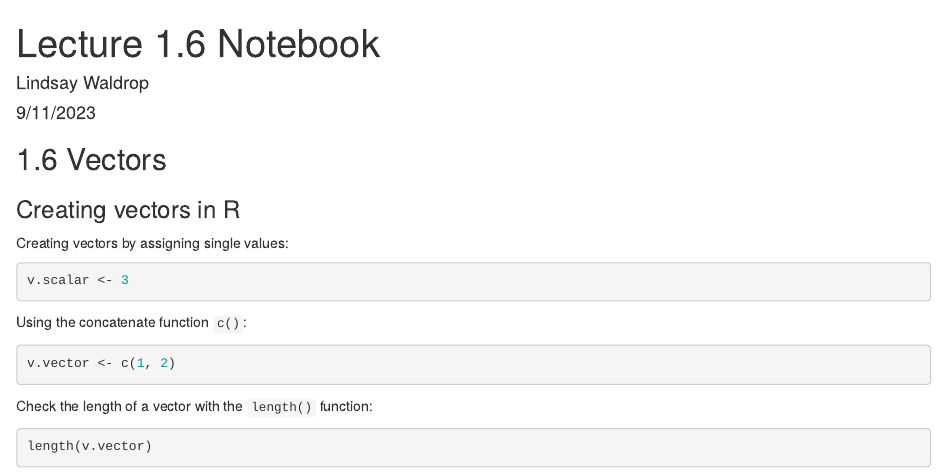
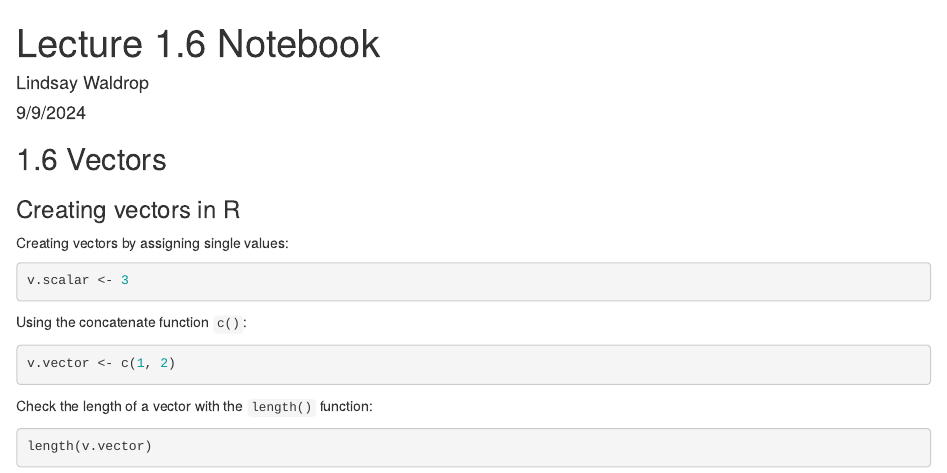
Before and after one commit to CPSC-292/Fall2024-CourseInfo, an R Markdown document (LectureNotes/Unit1/L1-6_Vectors/L1.6Notebook.Rmd): the page in a window 1100 px wide, from its top. Rendered offline with R 4.5, knitr and Pandoc, with nearby package versions; some code elsewhere in the file could not run offline.

Commit message:
Updating L1.6 notebook

```diff
--- a/LectureNotes/Unit1/L1-6_Vectors/L1.6Notebook.Rmd
+++ b/LectureNotes/Unit1/L1-6_Vectors/L1.6Notebook.Rmd
@@ -1,7 +1,7 @@
 ---
 title: "Lecture 1.6 Notebook"
 author: "Lindsay Waldrop"
-date: "9/11/2023"
+date: "9/9/2024"
 output: html_notebook
 ---
 
```
